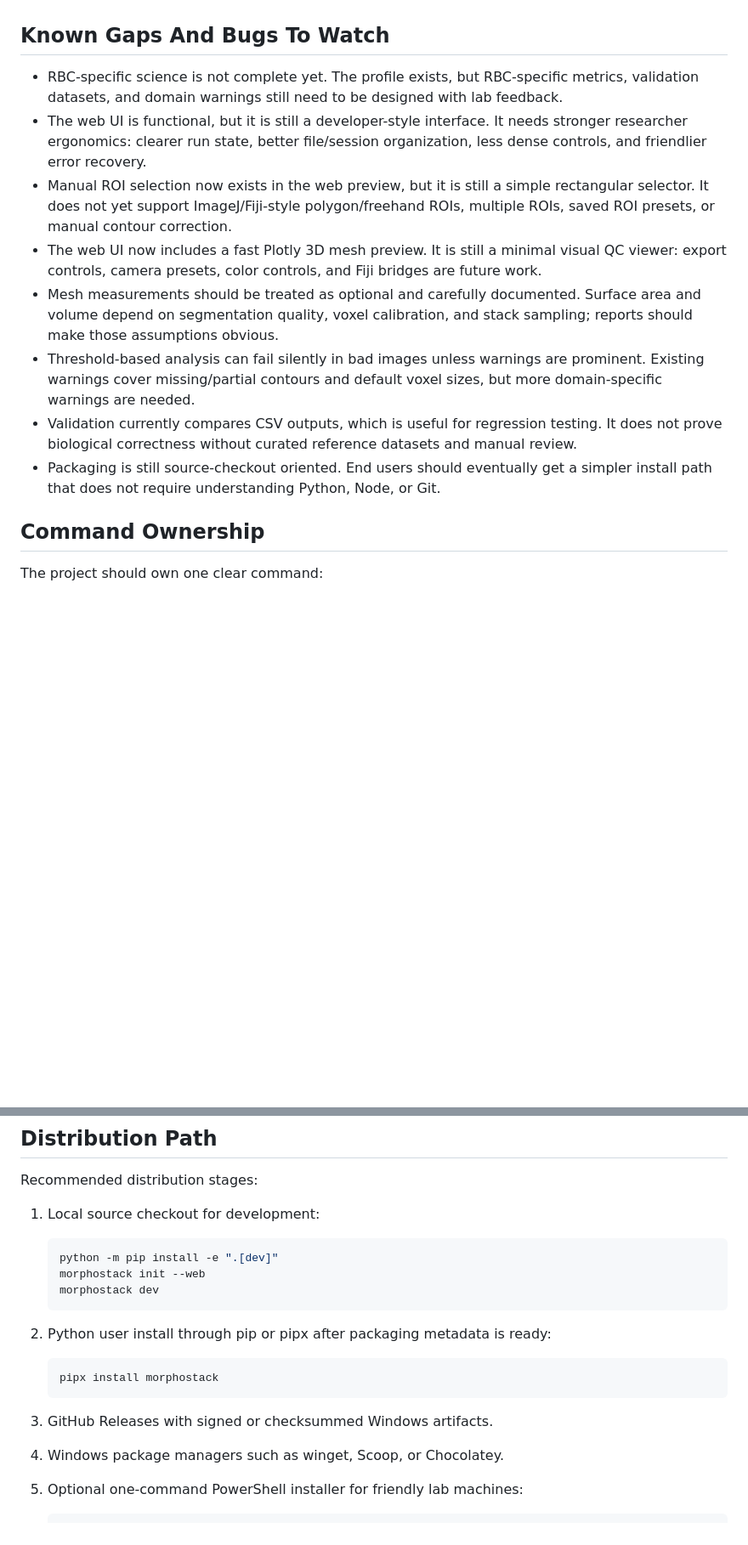
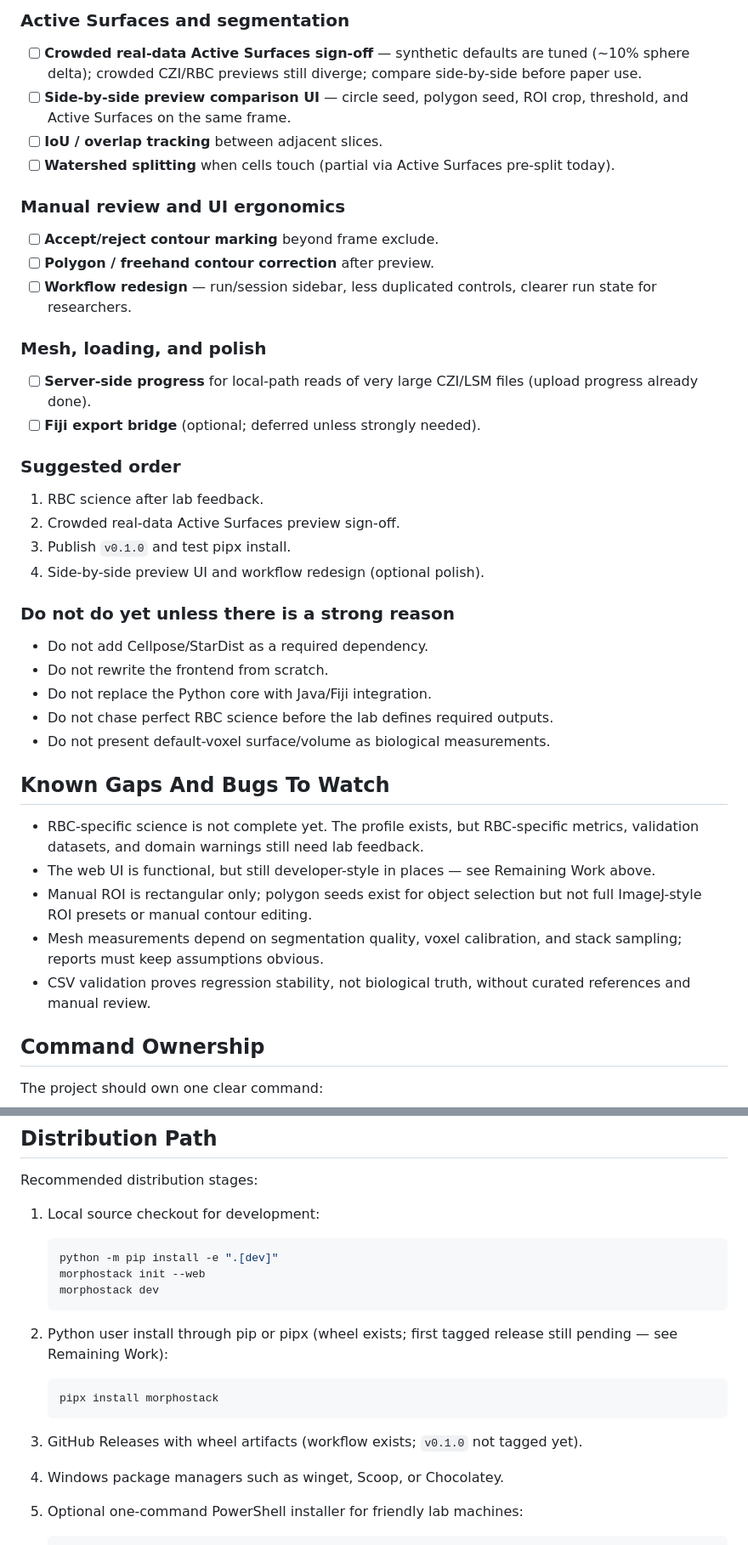
Before and after one commit to sudoax0n/MorphoStack, a Markdown page: improvements.md, 2 parts joined by grey strips. Shown at 85% size. GitHub-like rendering; blank space fills up the shorter version.

````diff
--- a/improvements.md
+++ b/improvements.md
@@ -34,29 +66,54 @@ but still uses the same threshold-contour measurement engine as vesicles.
+### Active Surfaces and segmentation
+
+- [ ] **Crowded real-data Active Surfaces sign-off** — synthetic defaults are
+  tuned (~10% sphere delta); crowded CZI/RBC previews still diverge; compare
+  side-by-side before paper use.
+- [ ] **Side-by-side preview comparison UI** — circle seed, polygon seed, ROI
+  crop, threshold, and Active Surfaces on the same frame.
+- [ ] **IoU / overlap tracking** between adjacent slices.
+- [ ] **Watershed splitting** when cells touch (partial via Active Surfaces
+  pre-split today).
+
+### Manual review and UI ergonomics
+
+- [ ] **Accept/reject contour marking** beyond frame exclude.
+- [ ] **Polygon / freehand contour correction** after preview.
+- [ ] **Workflow redesign** — run/session sidebar, less duplicated controls,
+  clearer run state for researchers.
+
+### Mesh, loading, and polish
+
+- [ ] **Server-side progress** for local-path reads of very large CZI/LSM files
+  (upload progress already done).
+- [ ] **Fiji export bridge** (optional; deferred unless strongly needed).
+
+### Suggested order
+
+1. RBC science after lab feedback.
+2. Crowded real-data Active Surfaces preview sign-off.
+3. Publish `v0.1.0` and test pipx install.
+4. Side-by-side preview UI and workflow redesign (optional polish).
+
+### Do not do yet unless there is a strong reason
+
+- Do not add Cellpose/StarDist as a required dependency.
+- Do not rewrite the frontend from scratch.
+- Do not replace the Python core with Java/Fiji integration.
+- Do not chase perfect RBC science before the lab defines required outputs.
+- Do not present default-voxel surface/volume as biological measurements.
 
 ## Known Gaps And Bugs To Watch
 
 - RBC-specific science is not complete yet. The profile exists, but RBC-specific
-  metrics, validation datasets, and domain warnings still need to be designed
-  with lab feedback.
-- The web UI is functional, but it is still a developer-style interface. It
-  needs stronger researcher ergonomics: clearer run state, better file/session
-  organization, less dense controls, and friendlier error recovery.
-- Manual ROI selection now exists in the web preview, but it is still a simple
-  rectangular selector. It does not yet support ImageJ/Fiji-style polygon/freehand
-  ROIs, multiple ROIs, saved ROI presets, or manual contour correction.
-- The web UI now includes a fast Plotly 3D mesh preview. It is still a minimal
-  visual QC viewer: export controls, camera presets, color controls, and
-  Fiji bridges are future work.
-- Mesh measurements should be treated as optional and carefully documented.
-  Surface area and volume depend on segmentation quality, voxel calibration, and
-  stack sampling; reports should make those assumptions obvious.
-- Threshold-based analysis can fail silently in bad images unless warnings are
-  prominent. Existing warnings cover missing/partial contours and default voxel
-  sizes, but more domain-specific warnings are needed.
-- Validation currently compares CSV outputs, which is useful for regression
-  testing. It does not prove biological correctness without curated reference
-  datasets and manual review.
-- Packaging is still source-checkout oriented. End users should eventually get a
-  simpler install path that does not require understanding Python, Node, or Git.
+  metrics, validation datasets, and domain warnings still need lab feedback.
+- The web UI is functional, but still developer-style in places — see Remaining
+  Work above.
+- Manual ROI is rectangular only; polygon seeds exist for object selection but
+  not full ImageJ-style ROI presets or manual contour editing.
+- Mesh measurements depend on segmentation quality, voxel calibration, and stack
+  sampling; reports must keep assumptions obvious.
+- CSV validation proves regression stability, not biological truth, without
+  curated references and manual review.
 
 ## Command Ownership
 
@@ -116,13 +173,14 @@ Recommended distribution stages:
    morphostack dev
    ```
 
-2. Python user install through pip or pipx after packaging metadata is ready:
+2. Python user install through pip or pipx (wheel exists; first tagged release
+   still pending — see Remaining Work):
 
    ```bash
    pipx install morphostack
    ```
 
-3. GitHub Releases with signed or checksummed Windows artifacts.
+3. GitHub Releases with wheel artifacts (workflow exists; `v0.1.0` not tagged yet).
 
 4. Windows package managers such as winget, Scoop, or Chocolatey.
 
````
Also changed, not shown: other parts of improvements.md (+54 -22 lines), GOAL_REMAINING.md (deleted, +0 -144 lines).
